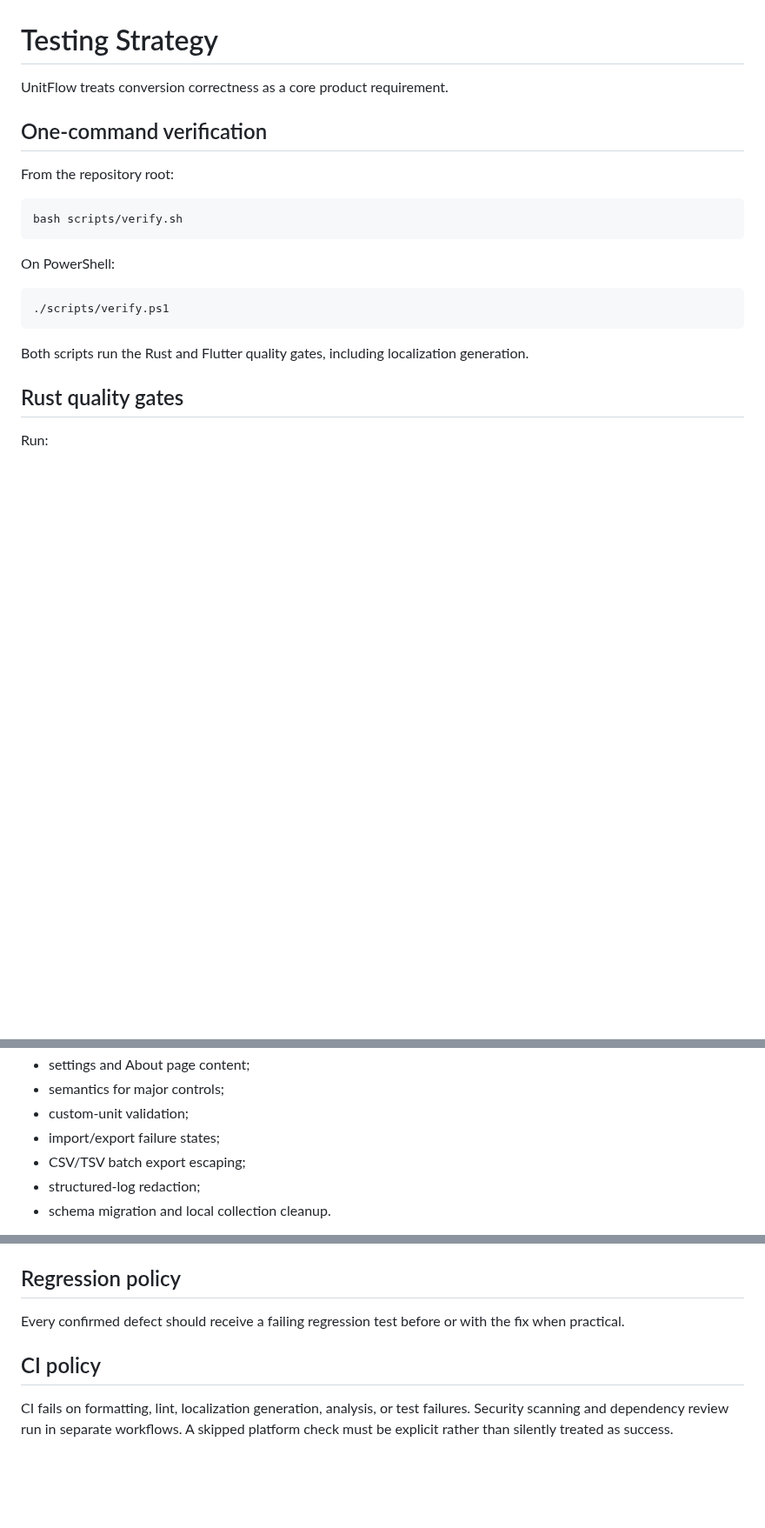
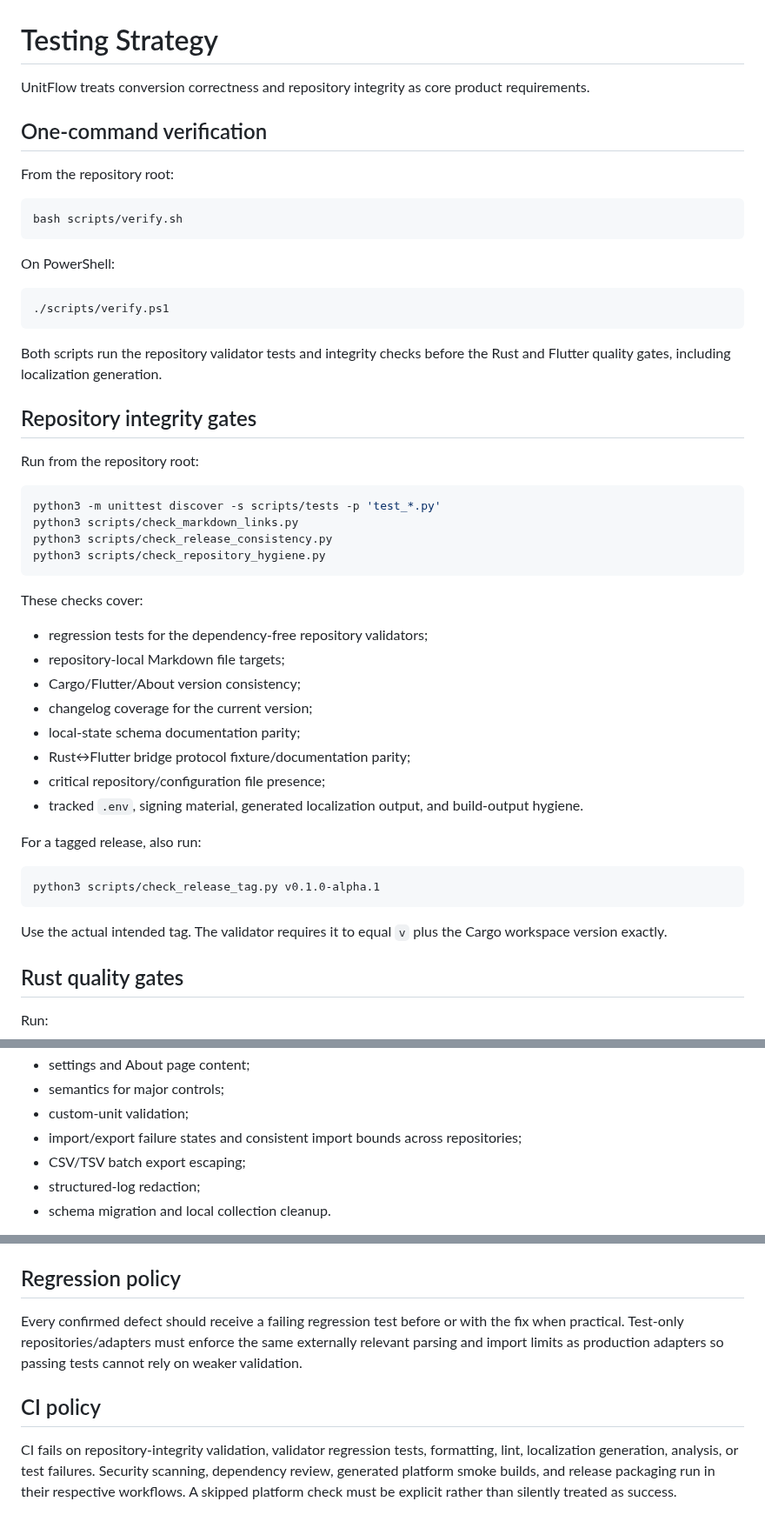
Before and after one commit to sanskarIN/unitflow, a Markdown page: docs/testing.md, 3 parts joined by grey strips. Shown at 87% size. GitHub-like rendering; blank space fills up the shorter version.

Commit message:
docs: expand testing strategy with repository integrity gates

````diff
--- a/docs/testing.md
+++ b/docs/testing.md
@@ -1,6 +1,6 @@
 # Testing Strategy
 
-UnitFlow treats conversion correctness as a core product requirement.
+UnitFlow treats conversion correctness and repository integrity as core product requirements.
 
 ## One-command verification
 
@@ -16,7 +16,37 @@ On PowerShell:
 ./scripts/verify.ps1
 ```
 
-Both scripts run the Rust and Flutter quality gates, including localization generation.
+Both scripts run the repository validator tests and integrity checks before the Rust and Flutter quality gates, including localization generation.
+
+## Repository integrity gates
+
+Run from the repository root:
+
+```bash
+python3 -m unittest discover -s scripts/tests -p 'test_*.py'
+python3 scripts/check_markdown_links.py
+python3 scripts/check_release_consistency.py
+python3 scripts/check_repository_hygiene.py
+```
+
+These checks cover:
+
+- regression tests for the dependency-free repository validators;
+- repository-local Markdown file targets;
+- Cargo/Flutter/About version consistency;
+- changelog coverage for the current version;
+- local-state schema documentation parity;
+- Rust↔Flutter bridge protocol fixture/documentation parity;
+- critical repository/configuration file presence;
+- tracked `.env`, signing material, generated localization output, and build-output hygiene.
+
+For a tagged release, also run:
+
+```bash
+python3 scripts/check_release_tag.py v0.1.0-alpha.1
+```
+
+Use the actual intended tag. The validator requires it to equal `v` plus the Cargo workspace version exactly.
 
 ## Rust quality gates
 
@@ -67,7 +97,7 @@ Coverage priorities:
 - settings and About page content;
 - semantics for major controls;
 - custom-unit validation;
-- import/export failure states;
+- import/export failure states and consistent import bounds across repositories;
 - CSV/TSV batch export escaping;
 - structured-log redaction;
 - schema migration and local collection cleanup.
@@ -119,8 +153,8 @@ Do not compare results across machines without recording the environment. See `d
 
 ## Regression policy
 
-Every confirmed defect should receive a failing regression test before or with the fix when practical.
+Every confirmed defect should receive a failing regression test before or with the fix when practical. Test-only repositories/adapters must enforce the same externally relevant parsing and import limits as production adapters so passing tests cannot rely on weaker validation.
 
 ## CI policy
 
-CI fails on formatting, lint, localization generation, analysis, or test failures. Security scanning and dependency review run in separate workflows. A skipped platform check must be explicit rather than silently treated as success.
+CI fails on repository-integrity validation, validator regression tests, formatting, lint, localization generation, analysis, or test failures. Security scanning, dependency review, generated platform smoke builds, and release packaging run in their respective workflows. A skipped platform check must be explicit rather than silently treated as success.
````
Also changed, not shown: other parts of docs/testing.md (+4 -0 lines).
